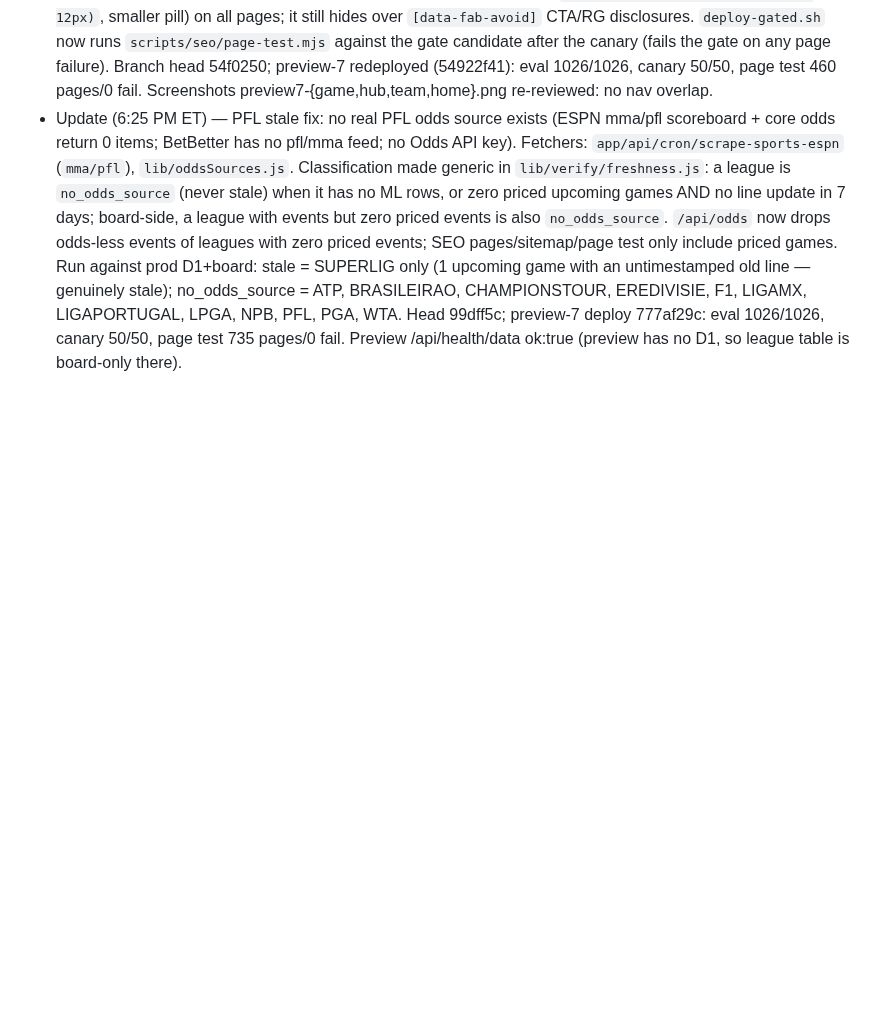
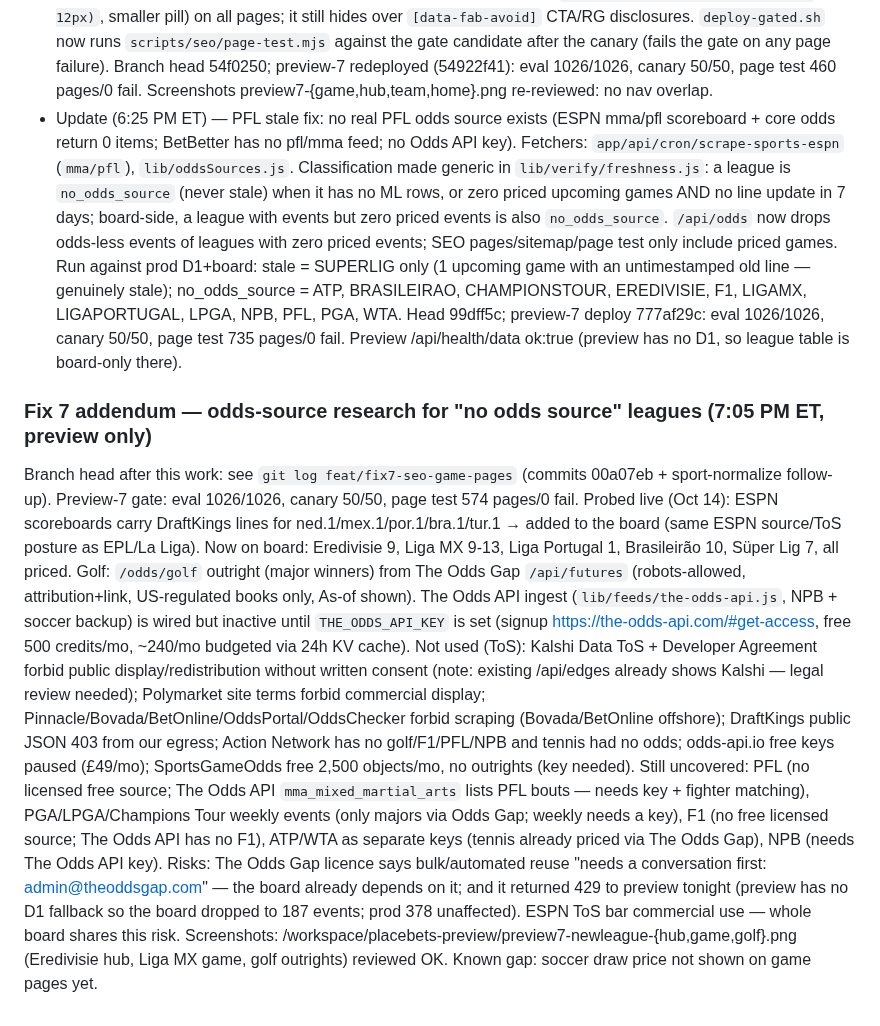
Before and after one commit to placebetsai/nexus-ai-suite, a Markdown page: HANDOFF-2026-10-14-placebets.md, the part around the change. GitHub-like rendering; blank space fills up the shorter version.

Commit message:
handoff: fix7 odds-source research + new leagues

```diff
--- a/HANDOFF-2026-10-14-placebets.md
+++ b/HANDOFF-2026-10-14-placebets.md
@@ -271,3 +271,11 @@ Compare: https://github.com/placebetsai/Placebetsai/compare/main...feat/fix6-fre
 - Known: Ask FAB overlaps the right edge of the bottom nav (pre-existing). Next: Iz "ship it" → merge fix6+fix7 → `SHIP_IT=1 scripts/ship/deploy-gated.sh main`, then submit sitemap-index in GSC.
 - Update (6:00 PM ET): Ask FAB now sits above the mobile bottom nav (`bottom: calc(64px + safe-area + 12px)`, smaller pill) on all pages; it still hides over `[data-fab-avoid]` CTA/RG disclosures. `deploy-gated.sh` now runs `scripts/seo/page-test.mjs` against the gate candidate after the canary (fails the gate on any page failure). Branch head 54f0250; preview-7 redeployed (54922f41): eval 1026/1026, canary 50/50, page test 460 pages/0 fail. Screenshots preview7-{game,hub,team,home}.png re-reviewed: no nav overlap.
 - Update (6:25 PM ET) — PFL stale fix: no real PFL odds source exists (ESPN mma/pfl scoreboard + core odds return 0 items; BetBetter has no pfl/mma feed; no Odds API key). Fetchers: `app/api/cron/scrape-sports-espn` (`mma/pfl`), `lib/oddsSources.js`. Classification made generic in `lib/verify/freshness.js`: a league is `no_odds_source` (never stale) when it has no ML rows, or zero priced upcoming games AND no line update in 7 days; board-side, a league with events but zero priced events is also `no_odds_source`. `/api/odds` now drops odds-less events of leagues with zero priced events; SEO pages/sitemap/page test only include priced games. Run against prod D1+board: stale = SUPERLIG only (1 upcoming game with an untimestamped old line — genuinely stale); no_odds_source = ATP, BRASILEIRAO, CHAMPIONSTOUR, EREDIVISIE, F1, LIGAMX, LIGAPORTUGAL, LPGA, NPB, PFL, PGA, WTA. Head 99dff5c; preview-7 deploy 777af29c: eval 1026/1026, canary 50/50, page test 735 pages/0 fail. Preview /api/health/data ok:true (preview has no D1, so league table is board-only there).
+
+### Fix 7 addendum — odds-source research for "no odds source" leagues (7:05 PM ET, preview only)
+Branch head after this work: see `git log feat/fix7-seo-game-pages` (commits 00a07eb + sport-normalize follow-up). Preview-7 gate: eval 1026/1026, canary 50/50, page test 574 pages/0 fail.
+Probed live (Oct 14): ESPN scoreboards carry DraftKings lines for ned.1/mex.1/por.1/bra.1/tur.1 → added to the board (same ESPN source/ToS posture as EPL/La Liga). Now on board: Eredivisie 9, Liga MX 9-13, Liga Portugal 1, Brasileirão 10, Süper Lig 7, all priced. Golf: `/odds/golf` outright (major winners) from The Odds Gap `/api/futures` (robots-allowed, attribution+link, US-regulated books only, As-of shown). The Odds API ingest (`lib/feeds/the-odds-api.js`, NPB + soccer backup) is wired but inactive until `THE_ODDS_API_KEY` is set (signup https://the-odds-api.com/#get-access, free 500 credits/mo, ~240/mo budgeted via 24h KV cache).
+Not used (ToS): Kalshi Data ToS + Developer Agreement forbid public display/redistribution without written consent (note: existing /api/edges already shows Kalshi — legal review needed); Polymarket site terms forbid commercial display; Pinnacle/Bovada/BetOnline/OddsPortal/OddsChecker forbid scraping (Bovada/BetOnline offshore); DraftKings public JSON 403 from our egress; Action Network has no golf/F1/PFL/NPB and tennis had no odds; odds-api.io free keys paused (£49/mo); SportsGameOdds free 2,500 objects/mo, no outrights (key needed).
+Still uncovered: PFL (no licensed free source; The Odds API `mma_mixed_martial_arts` lists PFL bouts — needs key + fighter matching), PGA/LPGA/Champions Tour weekly events (only majors via Odds Gap; weekly needs a key), F1 (no free licensed source; The Odds API has no F1), ATP/WTA as separate keys (tennis already priced via The Odds Gap), NPB (needs The Odds API key).
+Risks: The Odds Gap licence says bulk/automated reuse "needs a conversation first: admin@theoddsgap.com" — the board already depends on it; and it returned 429 to preview tonight (preview has no D1 fallback so the board dropped to 187 events; prod 378 unaffected). ESPN ToS bar commercial use — whole board shares this risk.
+Screenshots: /workspace/placebets-preview/preview7-newleague-{hub,game,golf}.png (Eredivisie hub, Liga MX game, golf outrights) reviewed OK. Known gap: soccer draw price not shown on game pages yet.
```
